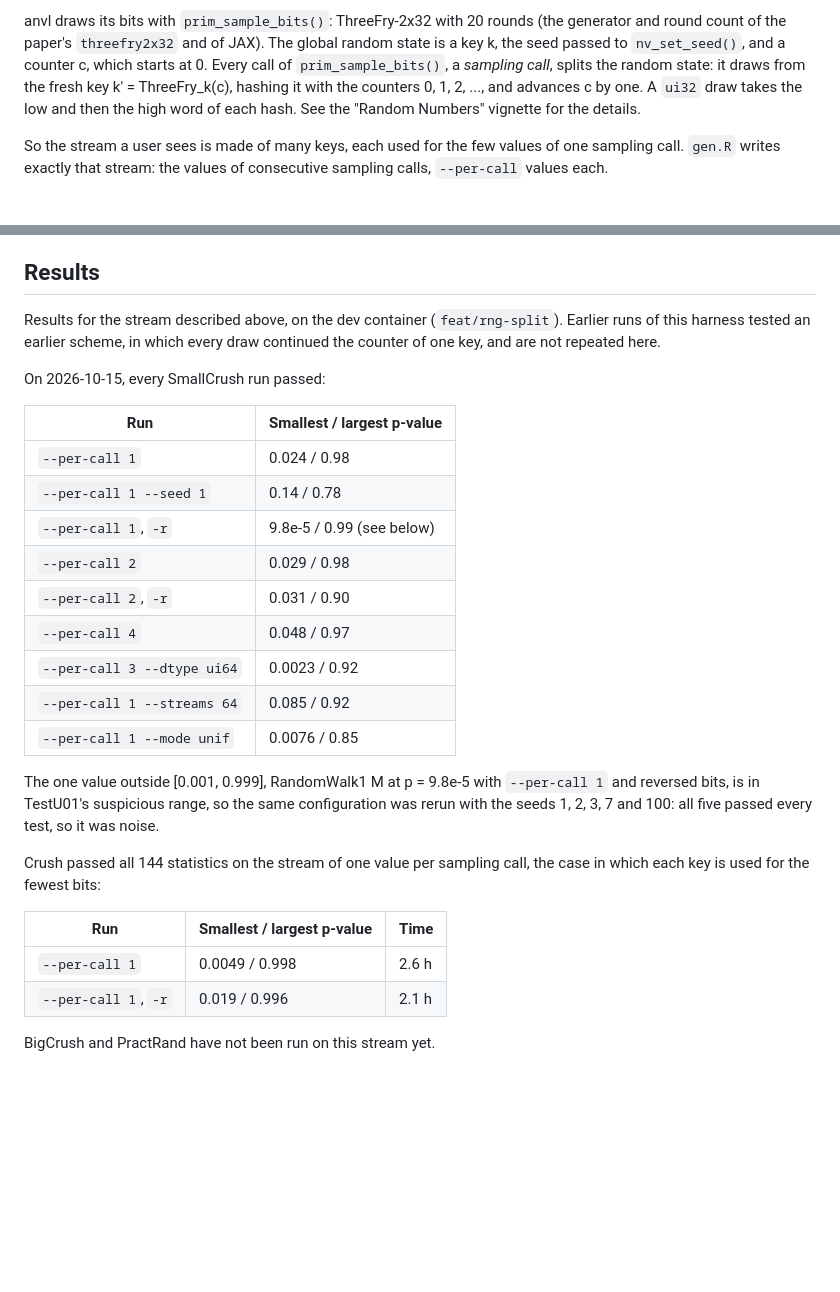
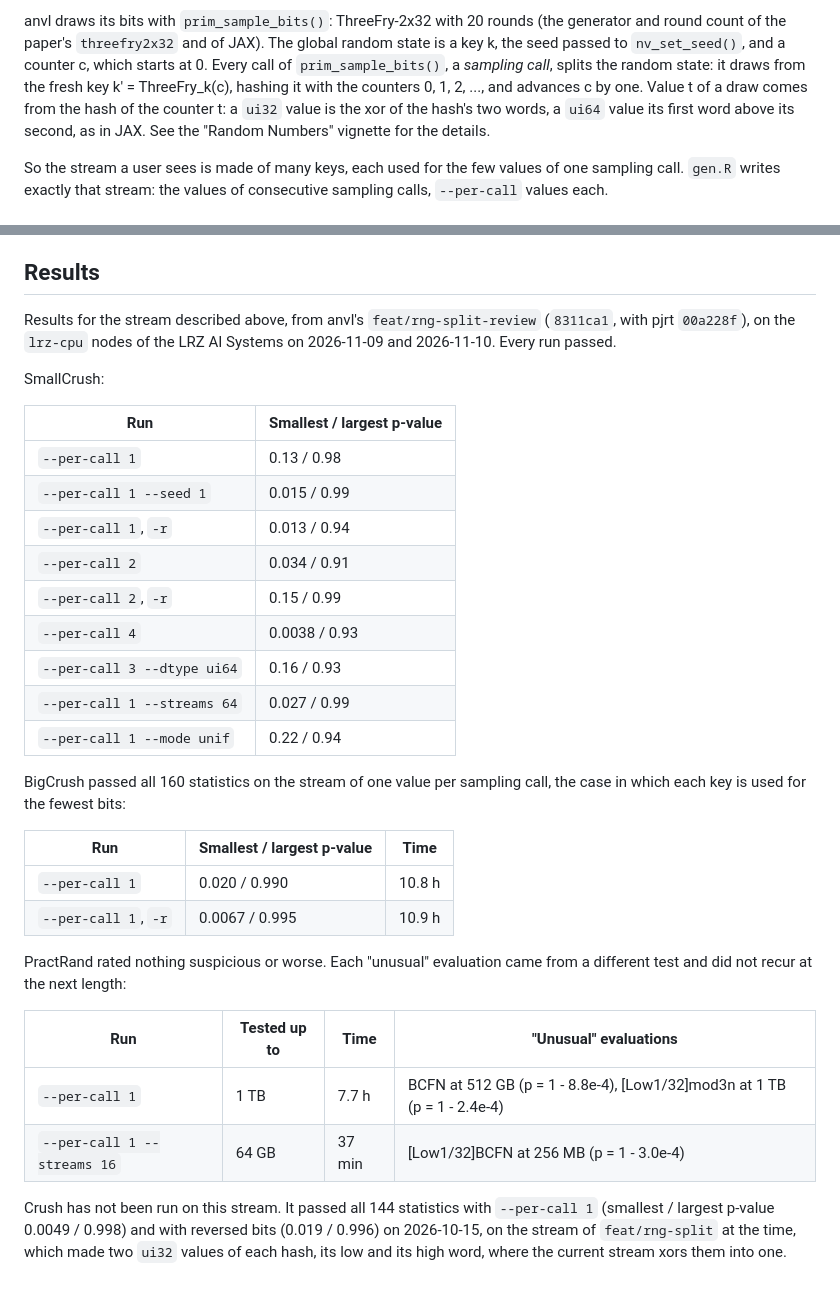
Before and after one commit to r-xla/anvl-bench, a Markdown page: rng-testu01/README.md, 2 parts joined by grey strips. Drawn GitHub-style; blank space fills up the shorter version.

Commit message:
docs(rng-testu01): BigCrush and PractRand results on feat/rng-split-review
Rerun SmallCrush and add BigCrush and PractRand results, from the LRZ
lrz-cpu nodes. Describe ui32 values as the xor of a hash's two words, and
give the measured BigCrush word count and the generator's throughput there.

Co-Authored-By: Claude Opus 5.5 <noreply@anthropic.com>

```diff
--- a/rng-testu01/README.md
+++ b/rng-testu01/README.md
@@ -12,8 +12,9 @@ global random state is a key k, the seed passed to `nv_set_seed()`, and a
 counter c, which starts at 0. Every call of `prim_sample_bits()`, a *sampling
 call*, splits the random state: it draws from the fresh key
 k' = ThreeFry_k(c), hashing it with the counters 0, 1, 2, ..., and advances c
-by one. A `ui32` draw takes the low and then the high word of each hash. See
-the "Random Numbers" vignette for the details.
+by one. Value t of a draw comes from the hash of the counter t: a `ui32` value
+is the xor of the hash's two words, a `ui64` value its first word above its
+second, as in JAX. See the "Random Numbers" vignette for the details.
 
 So the stream a user sees is made of many keys, each used for the few values
 of one sampling call. `gen.R` writes exactly that stream: the values of
@@ -189,35 +193,42 @@ hash, which tests the algorithm rather than anvl.
 
 ## Results
 
-Results for the stream described above, on the dev container
-(`feat/rng-split`). Earlier runs of this harness tested an earlier scheme, in
-which every draw continued the counter of one key, and are not repeated here.
+Results for the stream described above, from anvl's `feat/rng-split-review`
+(`8311ca1`, with pjrt `00a228f`), on the `lrz-cpu` nodes of the LRZ AI Systems
+on 2026-11-09 and 2026-11-10. Every run passed.
 
-On 2026-10-15, every SmallCrush run passed:
+SmallCrush:
 
 | Run                                       | Smallest / largest p-value |
 |-------------------------------------------|----------------------------|
-| `--per-call 1`                            | 0.024 / 0.98               |
-| `--per-call 1 --seed 1`                   | 0.14 / 0.78                |
-| `--per-call 1`, `-r`                      | 9.8e-5 / 0.99 (see below)  |
-| `--per-call 2`                            | 0.029 / 0.98               |
-| `--per-call 2`, `-r`                      | 0.031 / 0.90               |
-| `--per-call 4`                            | 0.048 / 0.97               |
-| `--per-call 3 --dtype ui64`               | 0.0023 / 0.92              |
-| `--per-call 1 --streams 64`               | 0.085 / 0.92               |
-| `--per-call 1 --mode unif`                | 0.0076 / 0.85              |
+| `--per-call 1`                            | 0.13 / 0.98                |
+| `--per-call 1 --seed 1`                   | 0.015 / 0.99               |
+| `--per-call 1`, `-r`                      | 0.013 / 0.94               |
+| `--per-call 2`                            | 0.034 / 0.91               |
+| `--per-call 2`, `-r`                      | 0.15 / 0.99                |
+| `--per-call 4`                            | 0.0038 / 0.93              |
+| `--per-call 3 --dtype ui64`               | 0.16 / 0.93                |
+| `--per-call 1 --streams 64`               | 0.027 / 0.99               |
+| `--per-call 1 --mode unif`                | 0.22 / 0.94                |
 
-The one value outside [0.001, 0.999], RandomWalk1 M at p = 9.8e-5 with
-`--per-call 1` and reversed bits, is in TestU01's suspicious range, so the same
-configuration was rerun with the seeds 1, 2, 3, 7 and 100: all five passed every
-test, so it was noise.
-
-Crush passed all 144 statistics on the stream of one value per sampling call,
-the case in which each key is used for the fewest bits:
+BigCrush passed all 160 statistics on the stream of one value per sampling
+call, the case in which each key is used for the fewest bits:
 
 | Run                    | Smallest / largest p-value | Time   |
 |------------------------|----------------------------|--------|
-| `--per-call 1`         | 0.0049 / 0.998             | 2.6 h  |
-| `--per-call 1`, `-r`   | 0.019 / 0.996              | 2.1 h  |
+| `--per-call 1`         | 0.020 / 0.990              | 10.8 h |
+| `--per-call 1`, `-r`   | 0.0067 / 0.995             | 10.9 h |
 
-BigCrush and PractRand have not been run on this stream yet.
+PractRand rated nothing suspicious or worse. Each "unusual" evaluation came from
+a different test and did not recur at the next length:
+
+| Run                         | Tested up to | Time   | "Unusual" evaluations                                          |
+|-----------------------------|--------------|--------|----------------------------------------------------------------|
+| `--per-call 1`              | 1 TB         | 7.7 h  | BCFN at 512 GB (p = 1 - 8.8e-4), [Low1/32]mod3n at 1 TB (p = 1 - 2.4e-4) |
+| `--per-call 1 --streams 16` | 64 GB        | 37 min | [Low1/32]BCFN at 256 MB (p = 1 - 3.0e-4)                        |
+
+Crush has not been run on this stream. It passed all 144 statistics with
+`--per-call 1` (smallest / largest p-value 0.0049 / 0.998) and with reversed
+bits (0.019 / 0.996) on 2026-10-15, on the stream of `feat/rng-split` at the
+time, which made two `ui32` values of each hash, its low and its high word,
+where the current stream xors them into one.
```
Also changed, not shown: other parts of rng-testu01/README.md (+15 -12 lines).
